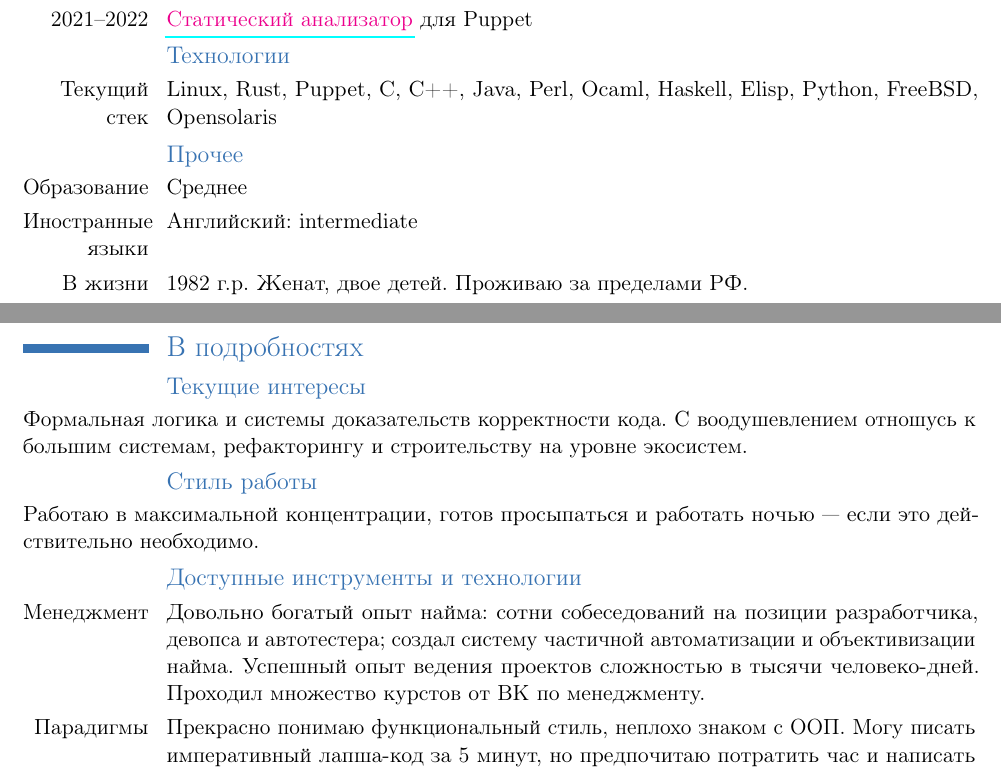
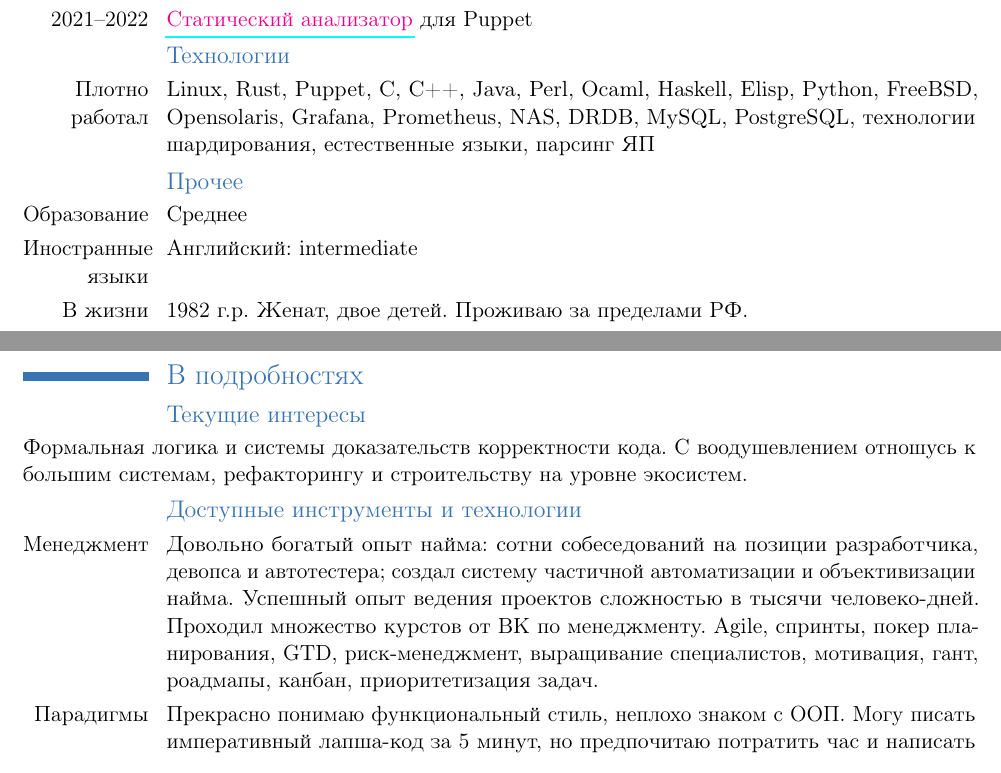
Before and after one commit to johnlepikhin/johnlepikhin-cv, a LaTeX CV (ru.tex): two parts of pages 1 and 2 of 3, joined at a grey line, cut so that both start at the same text. Compiled offline with pdfLaTeX.

Commit message:
feat: Improved stack and management experience

```diff
--- a/ru.tex
+++ b/ru.tex
@@ -56,7 +56,8 @@
 
 \subsection{Технологии}
 
-\cvline{Текущий стек}{Linux, Rust, Puppet, C, C++, Java, Perl, Ocaml, Haskell, Elisp, Python, FreeBSD, Opensolaris}
+\cvline{Плотно работал}{Linux, Rust, Puppet, C, C++, Java, Perl, Ocaml, Haskell, Elisp, Python, FreeBSD, Opensolaris, Grafana, Prometheus,
+  NAS, DRDB, MySQL, PostgreSQL, технологии шардирования, естественные языки, парсинг ЯП}
 
 \subsection{Прочее}
 
@@ -73,15 +74,12 @@
 Формальная логика и системы доказательств корректности кода. С воодушевлением отношусь к большим системам, рефакторингу и строительству на
 уровне экосистем.
 
-\subsection{Стиль работы}
-
-Работаю в максимальной концентрации, готов просыпаться и работать ночью~--- если это действительно необходимо.
-
 \subsection{Доступные инструменты и технологии}
 
 \cvline{Менеджмент}{Довольно богатый опыт найма: сотни собеседований на позиции разработчика, девопса и автотестера; создал систему
   частичной автоматизации и объективизации найма. Успешный опыт ведения проектов сложностью в тысячи человеко-дней. Проходил множество
-  курстов от ВК по менеджменту.}
+  курстов от ВК по менеджменту. Agile, спринты, покер планирования, GTD, риск-менеджмент, выращивание специалистов, мотивация, гант,
+  роадмапы, канбан, приоритетизация задач.}
 
 \cvline{Парадигмы}{Прекрасно понимаю функциональный стиль, неплохо знаком с ООП. Могу писать императивный лапша-код за 5 минут, но
   предпочитаю потратить час и написать код, соответствующий моему представлению о прекрасном.}
```
